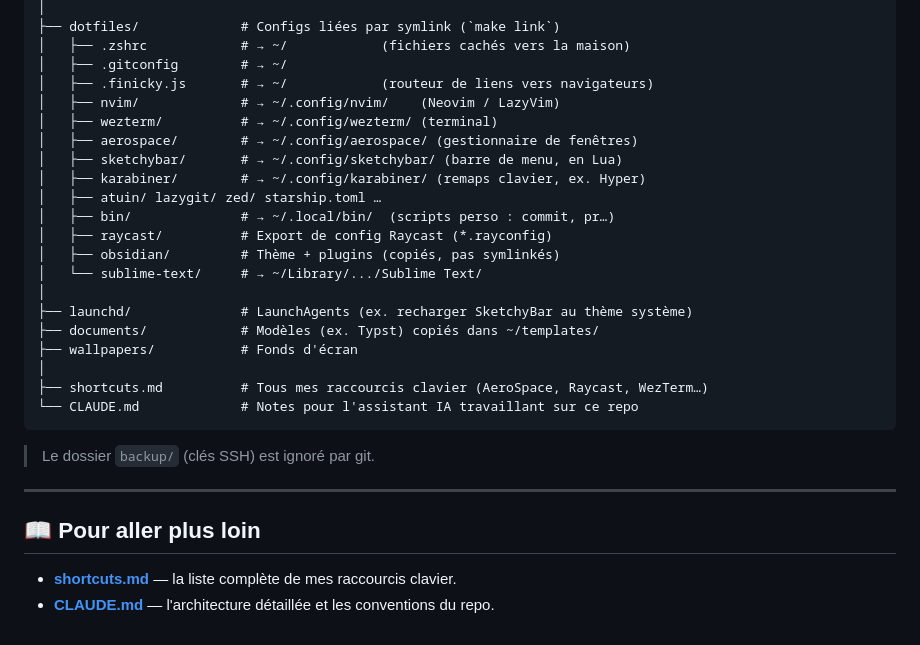
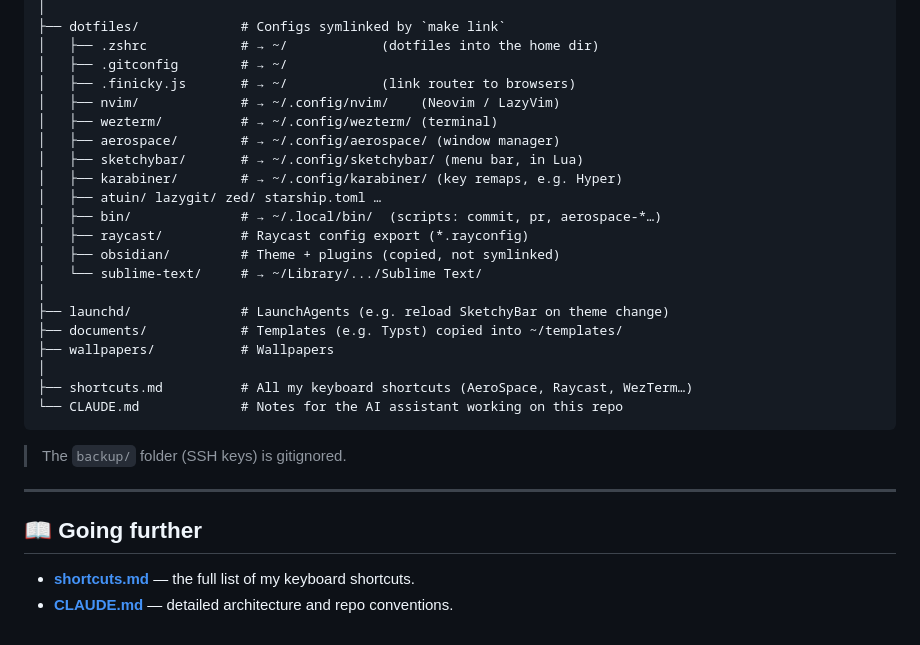
Before and after one commit to cflorion/mac-setup, a Markdown page: README.md, the part around one of its changes. Rendered like a GitHub page.

````diff
--- a/README.md
+++ b/README.md
@@ -85,32 +85,32 @@ mac-setup/
 │
-├── dotfiles/             # Configs liées par symlink (`make link`)
-│   ├── .zshrc            # → ~/            (fichiers cachés vers la maison)
+├── dotfiles/             # Configs symlinked by `make link`
+│   ├── .zshrc            # → ~/            (dotfiles into the home dir)
 │   ├── .gitconfig        # → ~/
-│   ├── .finicky.js       # → ~/            (routeur de liens vers navigateurs)
+│   ├── .finicky.js       # → ~/            (link router to browsers)
 │   ├── nvim/             # → ~/.config/nvim/    (Neovim / LazyVim)
 │   ├── wezterm/          # → ~/.config/wezterm/ (terminal)
-│   ├── aerospace/        # → ~/.config/aerospace/ (gestionnaire de fenêtres)
-│   ├── sketchybar/       # → ~/.config/sketchybar/ (barre de menu, en Lua)
-│   ├── karabiner/        # → ~/.config/karabiner/ (remaps clavier, ex. Hyper)
+│   ├── aerospace/        # → ~/.config/aerospace/ (window manager)
+│   ├── sketchybar/       # → ~/.config/sketchybar/ (menu bar, in Lua)
+│   ├── karabiner/        # → ~/.config/karabiner/ (key remaps, e.g. Hyper)
 │   ├── atuin/ lazygit/ zed/ starship.toml …
-│   ├── bin/              # → ~/.local/bin/  (scripts perso : commit, pr…)
-│   ├── raycast/          # Export de config Raycast (*.rayconfig)
-│   ├── obsidian/         # Thème + plugins (copiés, pas symlinkés)
+│   ├── bin/              # → ~/.local/bin/  (scripts: commit, pr, aerospace-*…)
+│   ├── raycast/          # Raycast config export (*.rayconfig)
+│   ├── obsidian/         # Theme + plugins (copied, not symlinked)
 │   └── sublime-text/     # → ~/Library/.../Sublime Text/
 │
-├── launchd/              # LaunchAgents (ex. recharger SketchyBar au thème système)
-├── documents/            # Modèles (ex. Typst) copiés dans ~/templates/
-├── wallpapers/           # Fonds d'écran
+├── launchd/              # LaunchAgents (e.g. reload SketchyBar on theme change)
+├── documents/            # Templates (e.g. Typst) copied into ~/templates/
+├── wallpapers/           # Wallpapers
 │
-├── shortcuts.md          # Tous mes raccourcis clavier (AeroSpace, Raycast, WezTerm…)
-└── CLAUDE.md             # Notes pour l'assistant IA travaillant sur ce repo
+├── shortcuts.md          # All my keyboard shortcuts (AeroSpace, Raycast, WezTerm…)
+└── CLAUDE.md             # Notes for the AI assistant working on this repo
 ```
 
-> Le dossier `backup/` (clés SSH) est ignoré par git.
+> The `backup/` folder (SSH keys) is gitignored.
 
 ---
 
-## 📖 Pour aller plus loin
+## 📖 Going further
 
-- **[shortcuts.md](shortcuts.md)** — la liste complète de mes raccourcis clavier.
-- **[CLAUDE.md](CLAUDE.md)** — l'architecture détaillée et les conventions du repo.
+- **[shortcuts.md](shortcuts.md)** — the full list of my keyboard shortcuts.
+- **[CLAUDE.md](CLAUDE.md)** — detailed architecture and repo conventions.
````
Also changed, not shown: other parts of README.md (+49 -49 lines), CLAUDE.md (+1 -1 lines).
